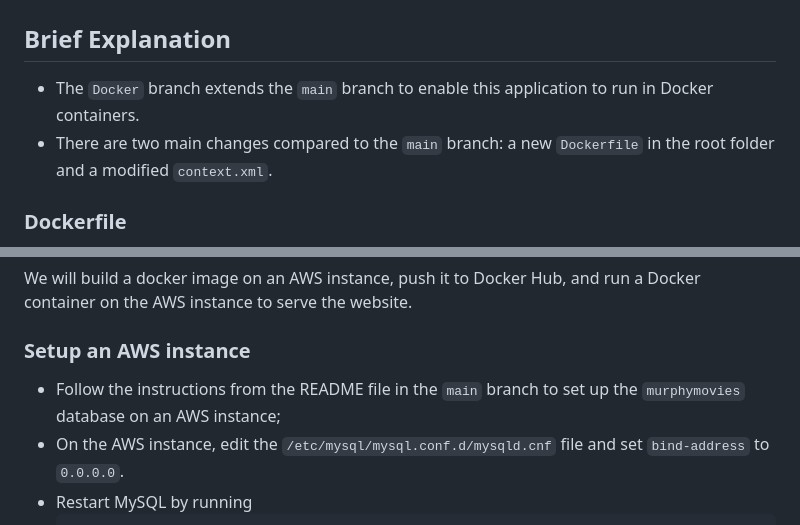
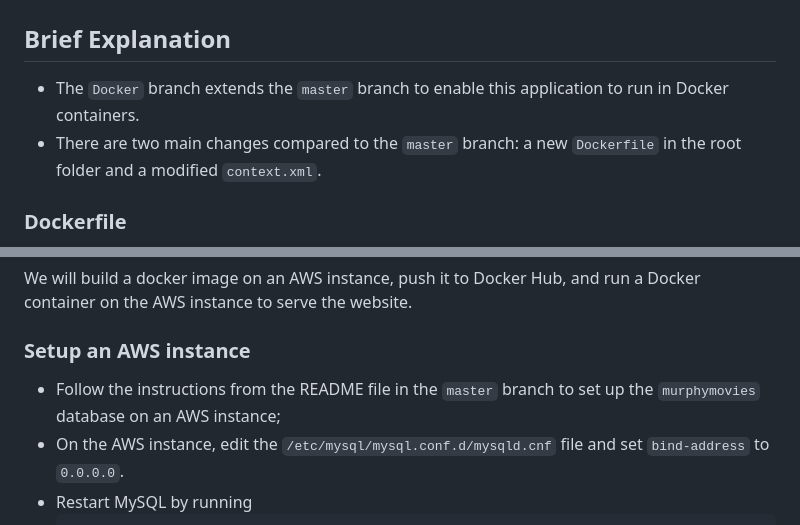
Before and after one commit to UCI-Chenli-teaching/cs122b-project5-murphy-movies, a Markdown page: README.md, 2 parts joined by grey strips. GitHub-like rendering.

````diff
--- a/README.md
+++ b/README.md
@@ -9,8 +9,8 @@
 
 ## Brief Explanation
 
-- The `Docker` branch extends the `main` branch to enable this application to run in Docker containers.
-- There are two main changes compared to the `main` branch: a new `Dockerfile` in the root folder and a modified `context.xml`.
+- The `Docker` branch extends the `master` branch to enable this application to run in Docker containers.
+- There are two main changes compared to the `master` branch: a new `Dockerfile` in the root folder and a modified `context.xml`.
 
 ### Dockerfile
 - This file provides instructions to the Docker engine on how to package the application into a docker image;
@@ -27,7 +27,7 @@
 We will build a docker image on an AWS instance, push it to Docker Hub, and run a Docker container on the AWS instance to serve the website.
 
 ### Setup an AWS instance
-- Follow the instructions from the README file in the `main` branch to set up the `murphymovies` database on an AWS instance;
+- Follow the instructions from the README file in the `master` branch to set up the `murphymovies` database on an AWS instance;
 - On the AWS instance, edit the `/etc/mysql/mysql.conf.d/mysqld.cnf` file and set `bind-address` to `0.0.0.0`.
 - Restart MySQL by running
   ```
````
